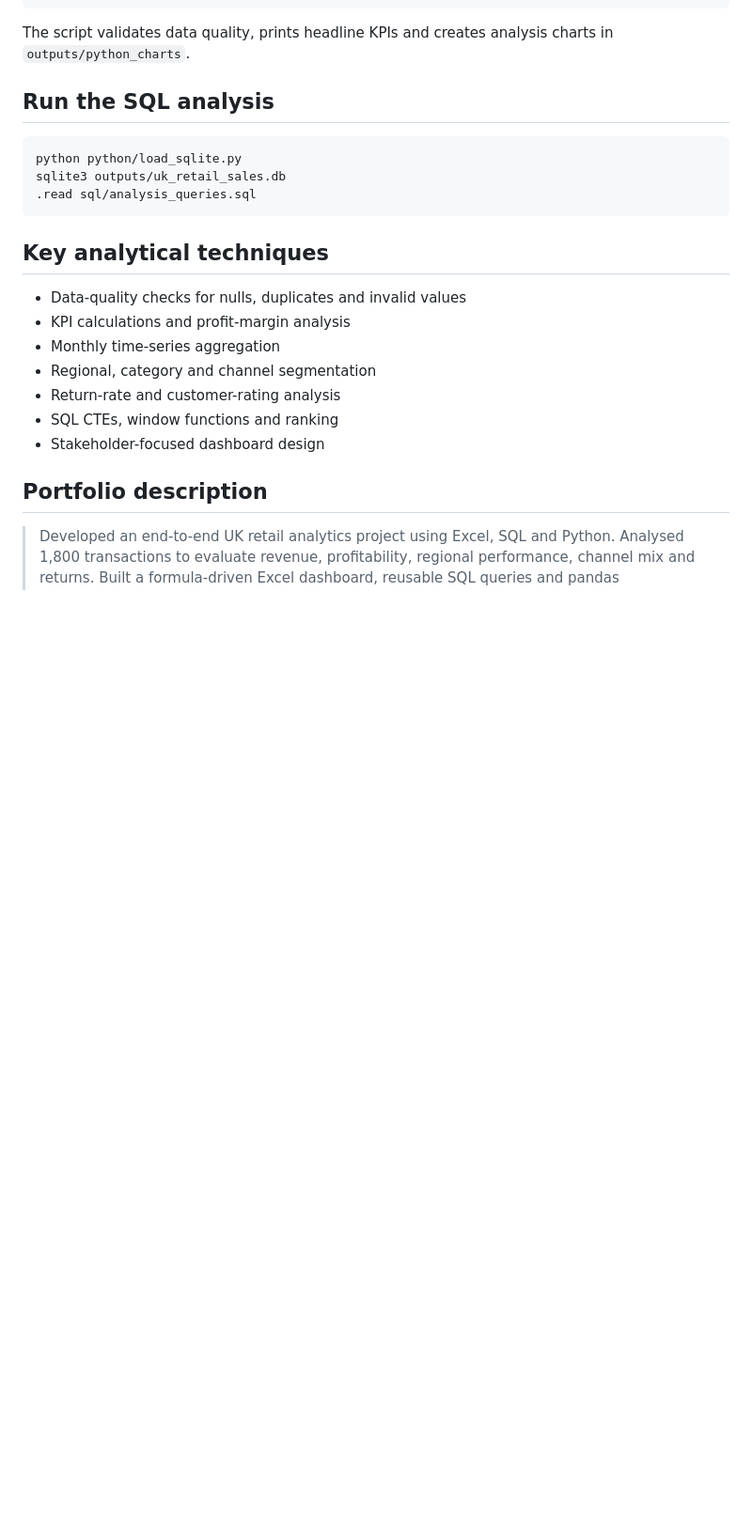
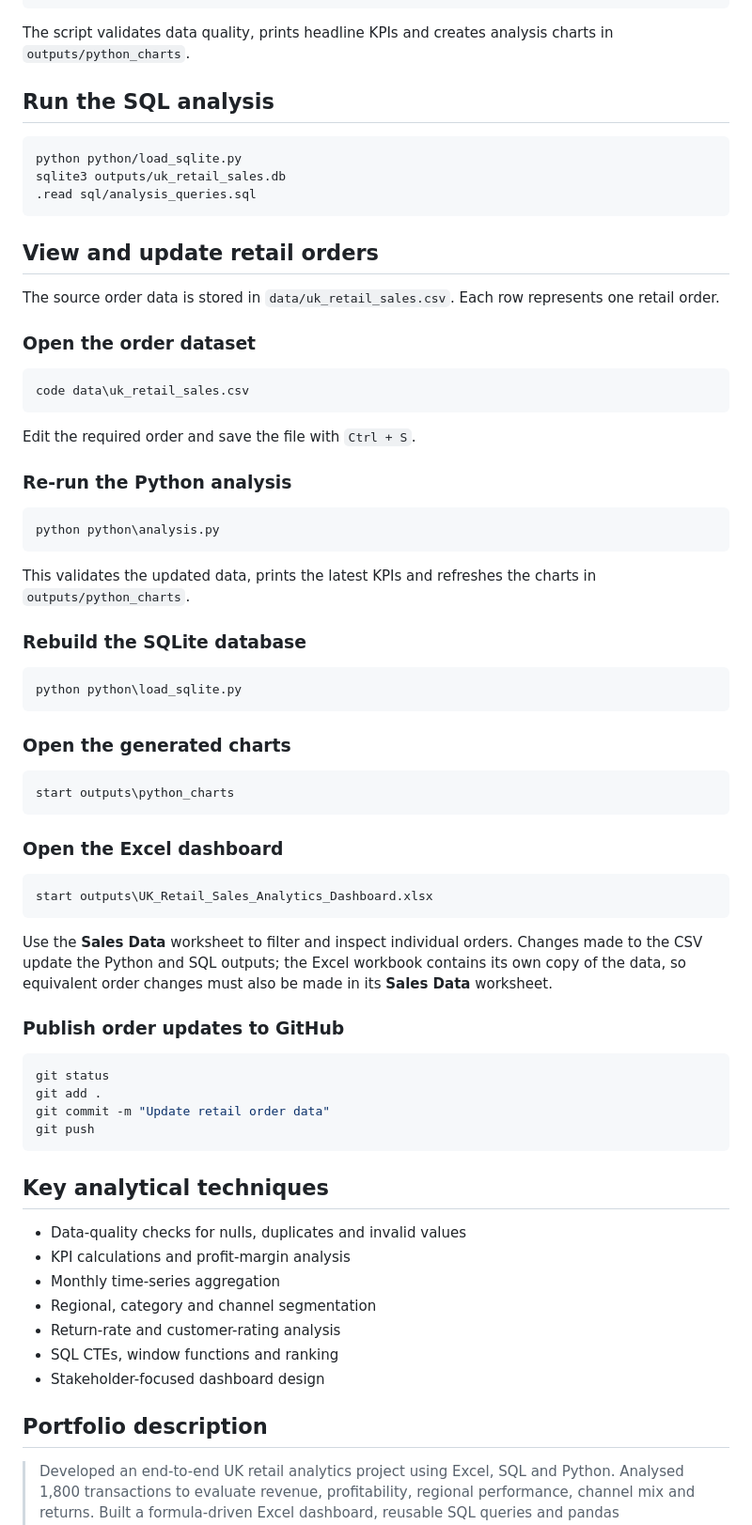
Before and after one commit to Banoth281/uk-retail-sales-analytics, a Markdown page: README.md, the part around the change. Shown at 94% size. Rendered like a GitHub page; blank space fills up the shorter version.

Commit message:
Document order update workflow

````diff
--- a/README.md
+++ b/README.md
@@ -93,6 +93,55 @@ sqlite3 outputs/uk_retail_sales.db
 .read sql/analysis_queries.sql
 ```
 
+## View and update retail orders
+
+The source order data is stored in `data/uk_retail_sales.csv`. Each row represents one retail order.
+
+### Open the order dataset
+
+```powershell
+code data\uk_retail_sales.csv
+```
+
+Edit the required order and save the file with `Ctrl + S`.
+
+### Re-run the Python analysis
+
+```powershell
+python python\analysis.py
+```
+
+This validates the updated data, prints the latest KPIs and refreshes the charts in `outputs/python_charts`.
+
+### Rebuild the SQLite database
+
+```powershell
+python python\load_sqlite.py
+```
+
+### Open the generated charts
+
+```powershell
+start outputs\python_charts
+```
+
+### Open the Excel dashboard
+
+```powershell
+start outputs\UK_Retail_Sales_Analytics_Dashboard.xlsx
+```
+
+Use the **Sales Data** worksheet to filter and inspect individual orders. Changes made to the CSV update the Python and SQL outputs; the Excel workbook contains its own copy of the data, so equivalent order changes must also be made in its **Sales Data** worksheet.
+
+### Publish order updates to GitHub
+
+```powershell
+git status
+git add .
+git commit -m "Update retail order data"
+git push
+```
+
 ## Key analytical techniques
 
 - Data-quality checks for nulls, duplicates and invalid values
````
